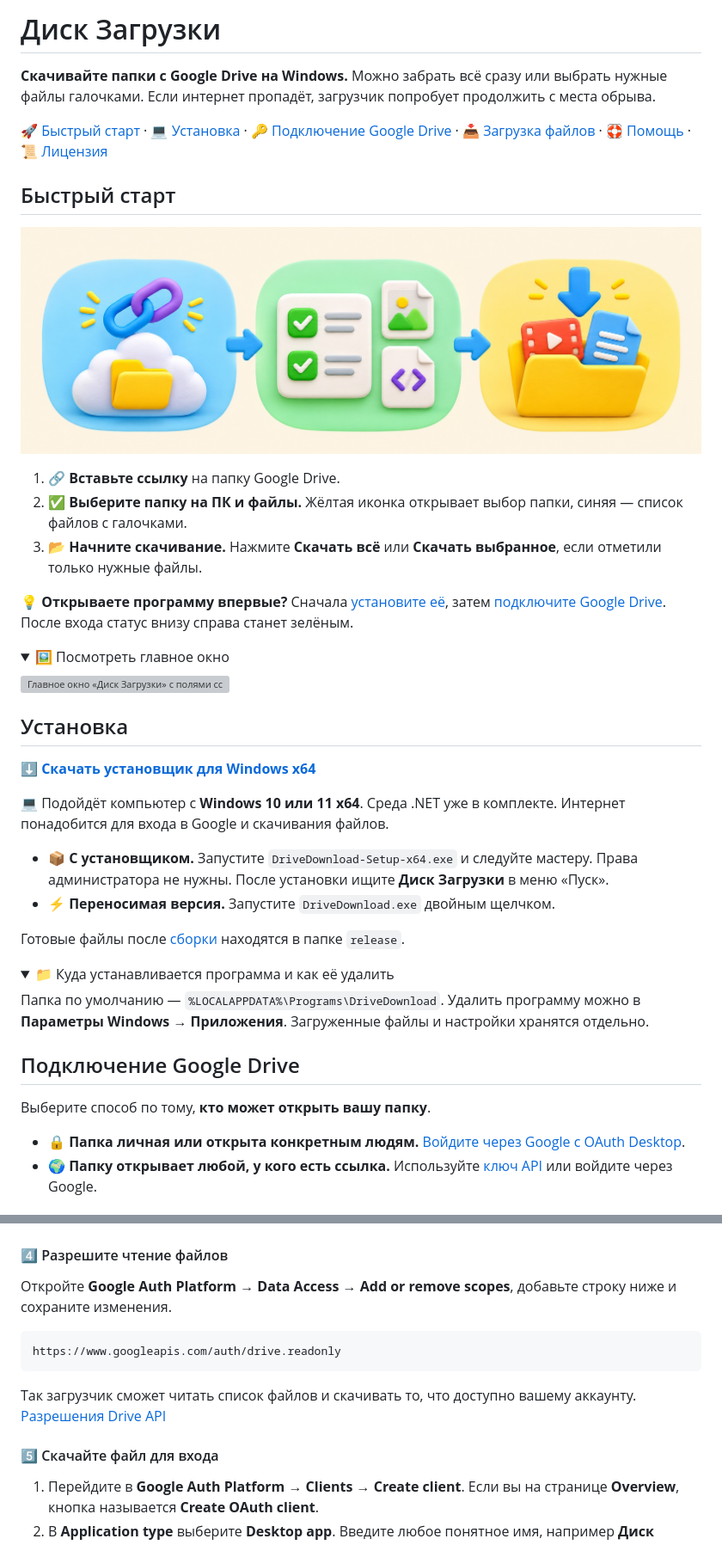
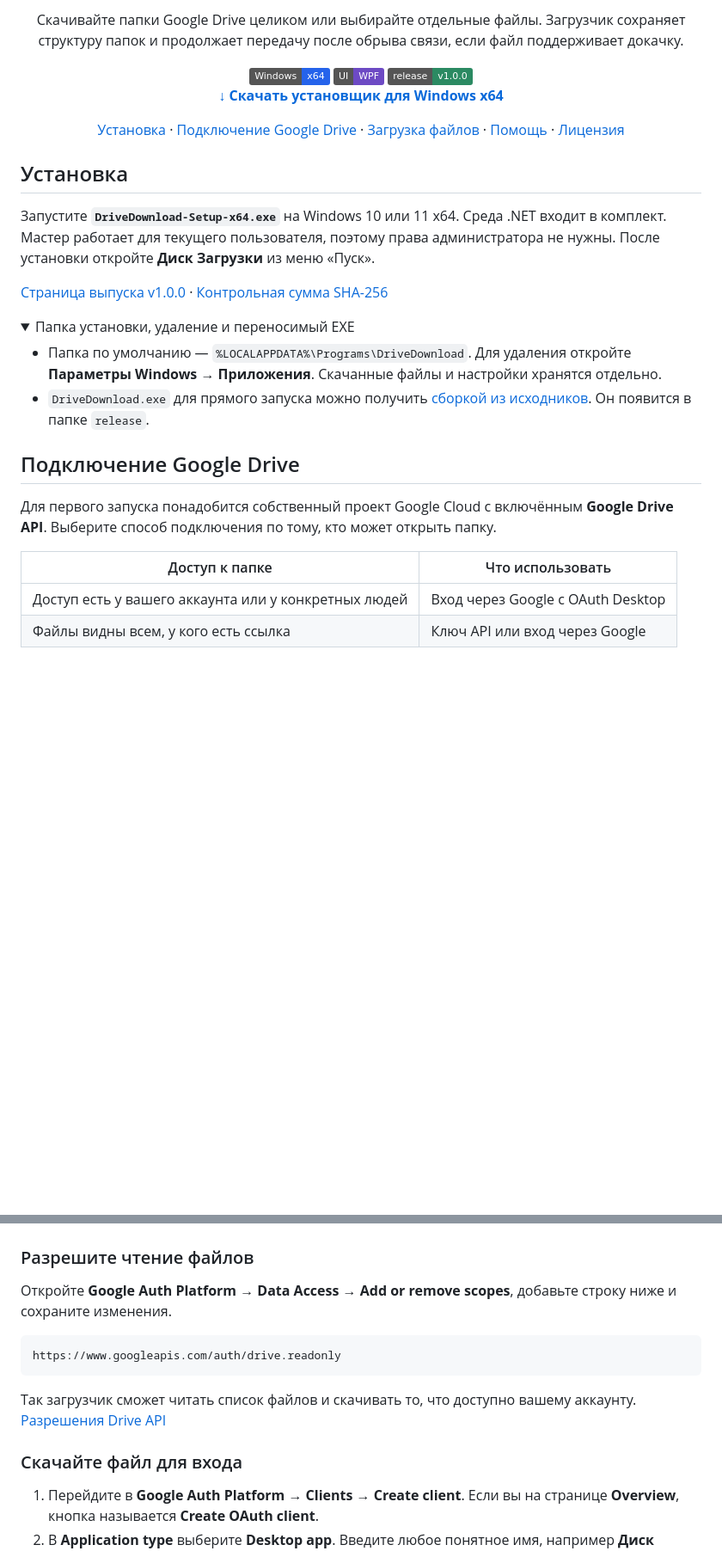
Before and after one commit to Mikhail-068/Gdisk_download, a Markdown page: README.md, 2 parts joined by grey strips. Shown at 86% size. Rendered like a GitHub page; pictures changed too: docs/images/readme-steps.jpg (deleted); folded sections open; badges without logos; blank space fills up the shorter version; grey boxes are pictures that could not be loaded.

Commit message:
docs: обновить оформление и быстрый старт Диска Загрузки

```diff
--- a/README.md
+++ b/README.md
@@ -2,49 +4,33 @@
 
-# Диск Загрузки
-
-**Скачивайте папки с Google Drive на Windows.** Можно забрать всё сразу или выбрать нужные файлы галочками. Если интернет пропадёт, загрузчик попробует продолжить с места обрыва.
-
-[🚀 Быстрый старт](#быстрый-старт) · [💻 Установка](#установка) · [🔑 Подключение Google Drive](#подключение-google-drive) · [📥 Загрузка файлов](#загрузка-файлов) · [🛟 Помощь](#решение-проблем) · [📜 Лицензия](#лицензия)
-
-## Быстрый старт
-
-![Три шага: вставить ссылку, отметить файлы и скачать их в папку на компьютере](docs/images/readme-steps.jpg)
-
-1. 🔗 **Вставьте ссылку** на папку Google Drive.
-2. ✅ **Выберите папку на ПК и файлы.** Жёлтая иконка открывает выбор папки, синяя — список файлов с галочками.
-3. 📂 **Начните скачивание.** Нажмите **Скачать всё** или **Скачать выбранное**, если отметили только нужные файлы.
-
-💡 **Открываете программу впервые?** Сначала [установите её](#установка), затем [подключите Google Drive](#подключение-google-drive). После входа статус внизу справа станет зелёным.
-
-<details>
-<summary>🖼️ Посмотреть главное окно</summary>
-
-![Главное окно «Диск Загрузки» с полями ссылки, назначения и кнопками выбора](docs/screenshots/app-main.png)
-
-</details>
+<div align="center">
+  <p>Скачивайте папки Google Drive целиком или выбирайте отдельные файлы. Загрузчик сохраняет структуру папок и продолжает передачу после обрыва связи, если файл поддерживает докачку.</p>
+  <img src="https://img.shields.io/badge/Windows-x64-2563eb" alt="Windows x64">
+  <img src="https://img.shields.io/badge/UI-WPF-6d4ac4" alt="Интерфейс WPF">
+  <a href="https://github.com/Mikhail-068/Gdisk_download/releases/tag/v1.0.0"><img src="https://img.shields.io/badge/release-v1.0.0-2b8a62" alt="Релиз v1.0.0"></a>
+  <p><strong><a href="https://github.com/Mikhail-068/Gdisk_download/releases/download/v1.0.0/DriveDownload-Setup-x64.exe">↓ Скачать установщик для Windows x64</a></strong></p>
+  <p><a href="#установка">Установка</a> · <a href="#подключение-google-drive">Подключение Google Drive</a> · <a href="#загрузка-файлов">Загрузка файлов</a> · <a href="#решение-проблем">Помощь</a> · <a href="#лицензия">Лицензия</a></p>
+</div>
 
 ## Установка
 
-⬇️ **[Скачать установщик для Windows x64](https://github.com/Mikhail-068/Gdisk_download/releases/latest)**
+Запустите **`DriveDownload-Setup-x64.exe`** на Windows 10 или 11 x64. Среда .NET входит в комплект. Мастер работает для текущего пользователя, поэтому права администратора не нужны. После установки откройте **Диск Загрузки** из меню «Пуск».
 
-💻 Подойдёт компьютер с **Windows 10 или 11 x64**. Среда .NET уже в комплекте. Интернет понадобится для входа в Google и скачивания файлов.
-
-- 📦 **С установщиком.** Запустите `DriveDownload-Setup-x64.exe` и следуйте мастеру. Права администратора не нужны. После установки ищите **Диск Загрузки** в меню «Пуск».
-- ⚡ **Переносимая версия.** Запустите `DriveDownload.exe` двойным щелчком.
-
-Готовые файлы после [сборки](#сборка-из-исходников) находятся в папке `release`.
+[Страница выпуска v1.0.0](https://github.com/Mikhail-068/Gdisk_download/releases/tag/v1.0.0) · [Контрольная сумма SHA-256](https://github.com/Mikhail-068/Gdisk_download/releases/download/v1.0.0/SHA256SUMS.txt)
 
 <details>
-<summary>📁 Куда устанавливается программа и как её удалить</summary>
+<summary>Папка установки, удаление и переносимый EXE</summary>
 
-Папка по умолчанию — `%LOCALAPPDATA%\Programs\DriveDownload`. Удалить программу можно в **Параметры Windows → Приложения**. Загруженные файлы и настройки хранятся отдельно.
+- Папка по умолчанию — `%LOCALAPPDATA%\Programs\DriveDownload`. Для удаления откройте **Параметры Windows → Приложения**. Скачанные файлы и настройки хранятся отдельно.
+- `DriveDownload.exe` для прямого запуска можно получить [сборкой из исходников](#сборка-из-исходников). Он появится в папке `release`.
 
 </details>
 
 ## Подключение Google Drive
 
-Выберите способ по тому, **кто может открыть вашу папку**.
+Для первого запуска понадобится собственный проект Google Cloud с включённым **Google Drive API**. Выберите способ подключения по тому, кто может открыть папку.
 
-- 🔒 **Папка личная или открыта конкретным людям.** [Войдите через Google с OAuth Desktop](#вход-через-google-с-oauth-desktop).
-- 🌍 **Папку открывает любой, у кого есть ссылка.** Используйте [ключ API](#подключение-по-ключу-api) или войдите через Google.
+| Доступ к папке | Что использовать |
+| --- | --- |
+| Доступ есть у вашего аккаунта или у конкретных людей | Вход через Google с OAuth Desktop |
+| Файлы видны всем, у кого есть ссылка | Ключ API или вход через Google |
 
@@ -88,7 +75,7 @@
   <img src="docs/screenshots/03-oauth-test-users.png" alt="Внизу страницы Audience в разделе Test users расположена кнопка Add users" width="485">
 </p>
 
-#### 4️⃣ Разрешите чтение файлов
+### Разрешите чтение файлов
 
 Откройте **Google Auth Platform → Data Access → Add or remove scopes**, добавьте строку ниже и сохраните изменения.
 
@@ -98,7 +85,7 @@ https://www.googleapis.com/auth/drive.readonly
 
 Так загрузчик сможет читать список файлов и скачивать то, что доступно вашему аккаунту. [Разрешения Drive API](https://developers.google.com/workspace/drive/api/guides/api-specific-auth)
 
-#### 5️⃣ Скачайте файл для входа
+### Скачайте файл для входа
 
 1. Перейдите в **Google Auth Platform → Clients → Create client**. Если вы на странице **Overview**, кнопка называется **Create OAuth client**.
 2. В **Application type** выберите **Desktop app**. Введите любое понятное имя, например **Диск Загрузки**, и нажмите **Create**.
```
Also changed, not shown: other parts of README.md (+34 -11 lines), PLAN.md (deleted, +0 -43 lines), STATUS.md (deleted, +0 -66 lines), docs/images/readme-cover.jpg, docs/screenshots/app-selection.png (added), 1 other file.
